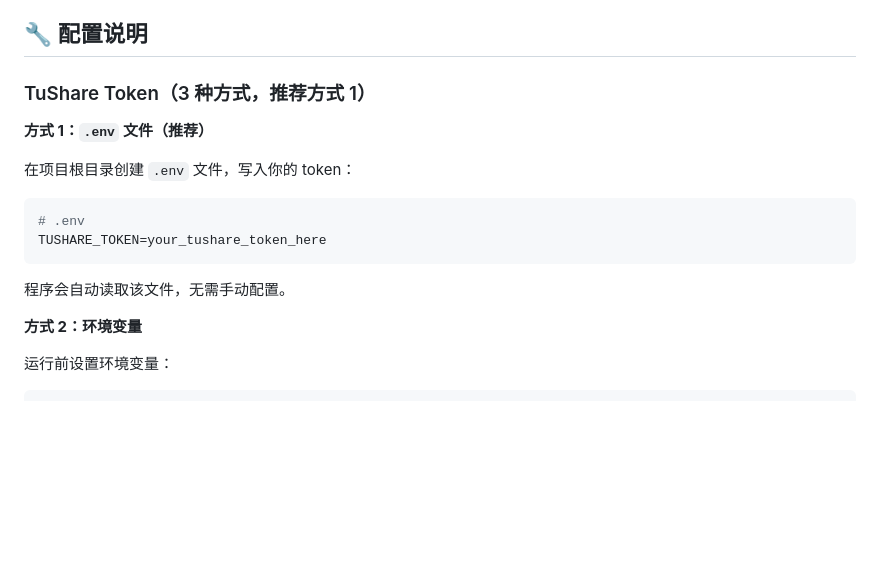
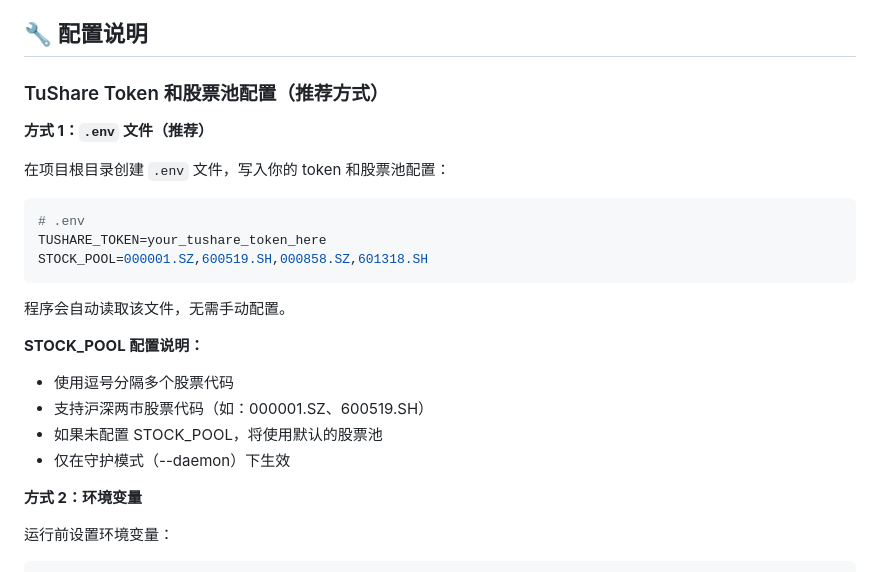
Before and after one commit to StefSolstice/daily-stock-insights, a Markdown page: README.md, the part around the change. Rendered like a GitHub page; blank space fills up the shorter version.

Commit message:
docs: 更新 README 添加股票池配置说明
- 添加 STOCK_POOL 配置说明
- 说明如何在 .env 文件中配置自定义股票池
- 说明配置在守护模式下的作用

````diff
--- a/README.md
+++ b/README.md
@@ -210,18 +210,25 @@ daily-stock-insights/
 
 ## 🔧 配置说明
 
-### TuShare Token（3 种方式，推荐方式 1）
+### TuShare Token 和股票池配置（推荐方式）
 
 **方式 1：`.env` 文件（推荐）**
 
-在项目根目录创建 `.env` 文件，写入你的 token：
+在项目根目录创建 `.env` 文件，写入你的 token 和股票池配置：
 
 ```bash
 # .env
 TUSHARE_TOKEN=your_tushare_token_here
+STOCK_POOL=000001.SZ,600519.SH,000858.SZ,601318.SH
 ```
 
 程序会自动读取该文件，无需手动配置。
+
+**STOCK_POOL 配置说明：**
+- 使用逗号分隔多个股票代码
+- 支持沪深两市股票代码（如：000001.SZ、600519.SH）
+- 如果未配置 STOCK_POOL，将使用默认的股票池
+- 仅在守护模式（--daemon）下生效
 
 **方式 2：环境变量**
 
````
